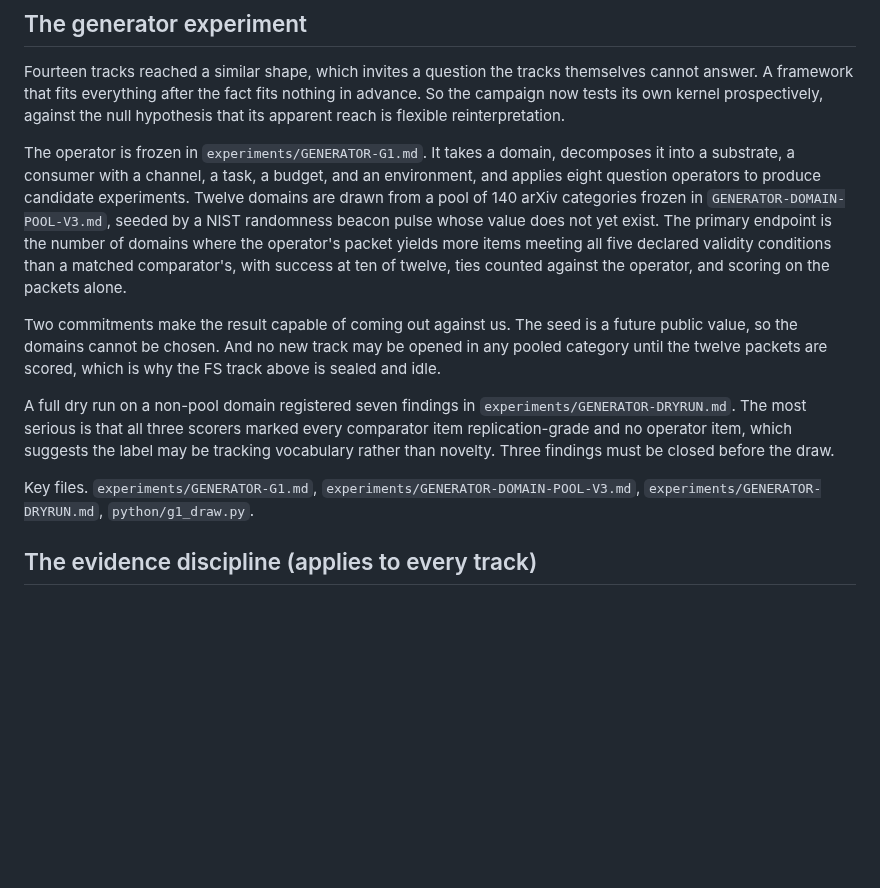
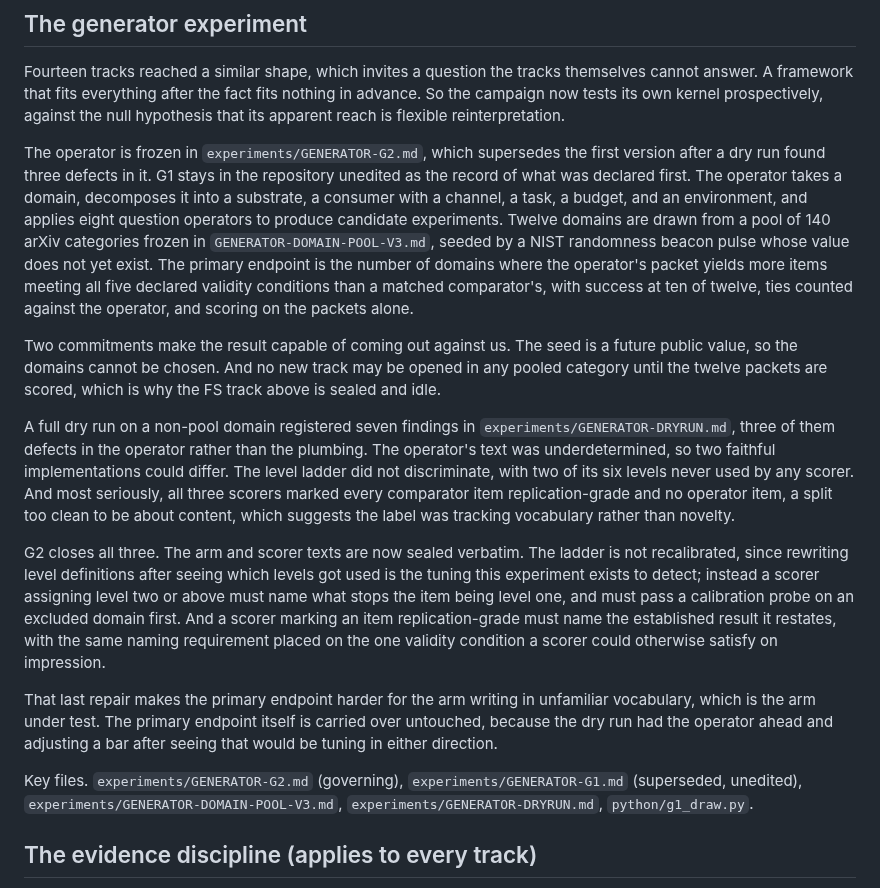
Before and after one commit to ahb-sjsu/observation-theory-campaigns, a Markdown page: README.md, the part around the change. GitHub-like rendering; blank space fills up the shorter version.

Commit message:
README: G2 now governs the generator experiment
Co-Authored-By: Claude Fable 5 <noreply@anthropic.com>

```diff
--- a/README.md
+++ b/README.md
@@ -859,8 +859,10 @@ after the fact fits nothing in advance. So the campaign now tests
 its own kernel prospectively, against the null hypothesis that its
 apparent reach is flexible reinterpretation.
 
-The operator is frozen in `experiments/GENERATOR-G1.md`. It takes a
-domain, decomposes it into a substrate, a consumer with a channel, a
+The operator is frozen in `experiments/GENERATOR-G2.md`, which
+supersedes the first version after a dry run found three defects in
+it. G1 stays in the repository unedited as the record of what was
+declared first. The operator takes a domain, decomposes it into a substrate, a consumer with a channel, a
 task, a budget, and an environment, and applies eight question
 operators to produce candidate experiments. Twelve domains are drawn
 from a pool of 140 arXiv categories frozen in
@@ -878,12 +880,33 @@ twelve packets are scored, which is why the FS track above is sealed
 and idle.
 
 A full dry run on a non-pool domain registered seven findings in
-`experiments/GENERATOR-DRYRUN.md`. The most serious is that all
-three scorers marked every comparator item replication-grade and no
-operator item, which suggests the label may be tracking vocabulary
-rather than novelty. Three findings must be closed before the draw.
+`experiments/GENERATOR-DRYRUN.md`, three of them defects in the
+operator rather than the plumbing. The operator's text was
+underdetermined, so two faithful implementations could differ. The
+level ladder did not discriminate, with two of its six levels never
+used by any scorer. And most seriously, all three scorers marked
+every comparator item replication-grade and no operator item, a
+split too clean to be about content, which suggests the label was
+tracking vocabulary rather than novelty.
 
-Key files. `experiments/GENERATOR-G1.md`,
+G2 closes all three. The arm and scorer texts are now sealed
+verbatim. The ladder is not recalibrated, since rewriting level
+definitions after seeing which levels got used is the tuning this
+experiment exists to detect; instead a scorer assigning level two
+or above must name what stops the item being level one, and must
+pass a calibration probe on an excluded domain first. And a scorer
+marking an item replication-grade must name the established result
+it restates, with the same naming requirement placed on the one
+validity condition a scorer could otherwise satisfy on impression.
+
+That last repair makes the primary endpoint harder for the arm
+writing in unfamiliar vocabulary, which is the arm under test. The
+primary endpoint itself is carried over untouched, because the dry
+run had the operator ahead and adjusting a bar after seeing that
+would be tuning in either direction.
+
+Key files. `experiments/GENERATOR-G2.md` (governing),
+`experiments/GENERATOR-G1.md` (superseded, unedited),
 `experiments/GENERATOR-DOMAIN-POOL-V3.md`,
 `experiments/GENERATOR-DRYRUN.md`, `python/g1_draw.py`.
 
```
